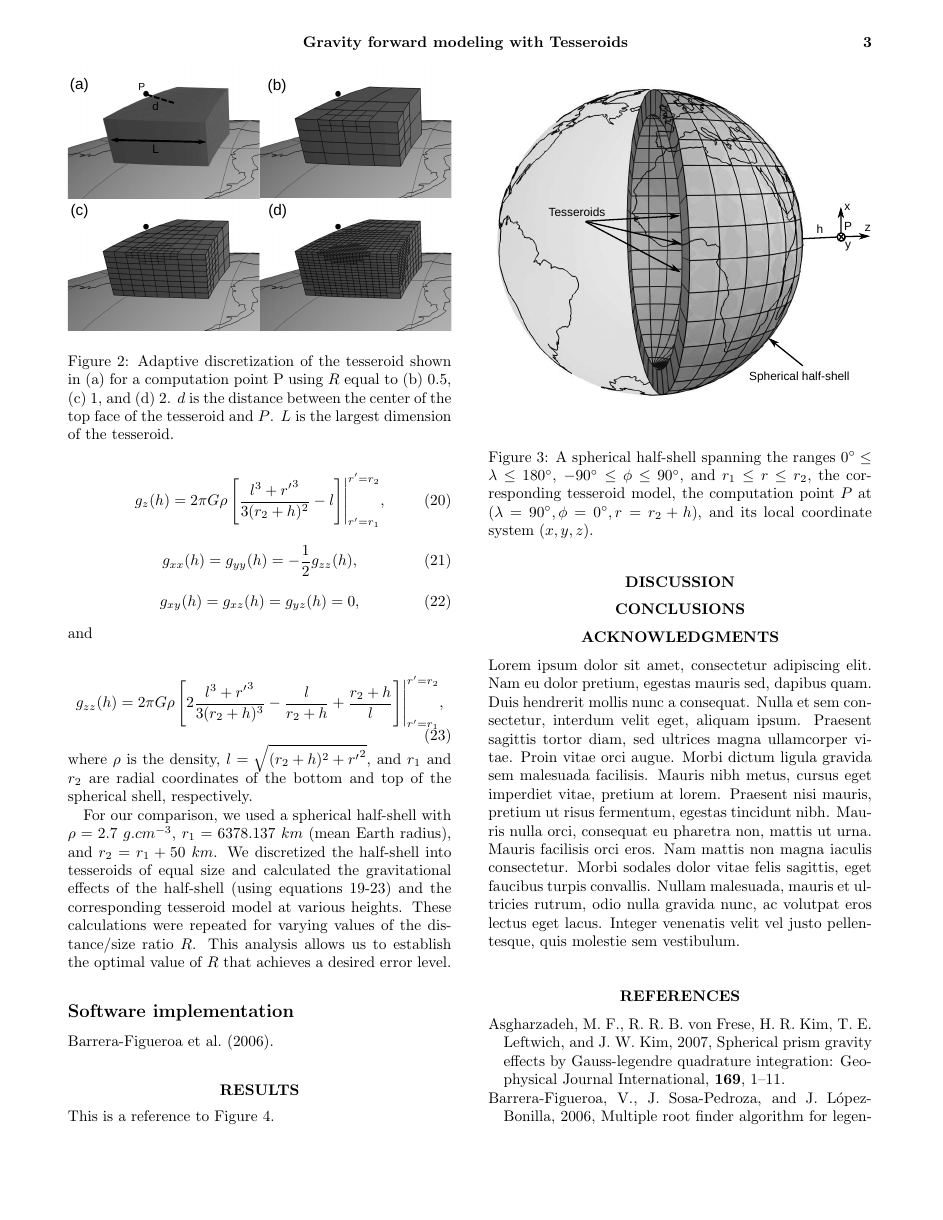
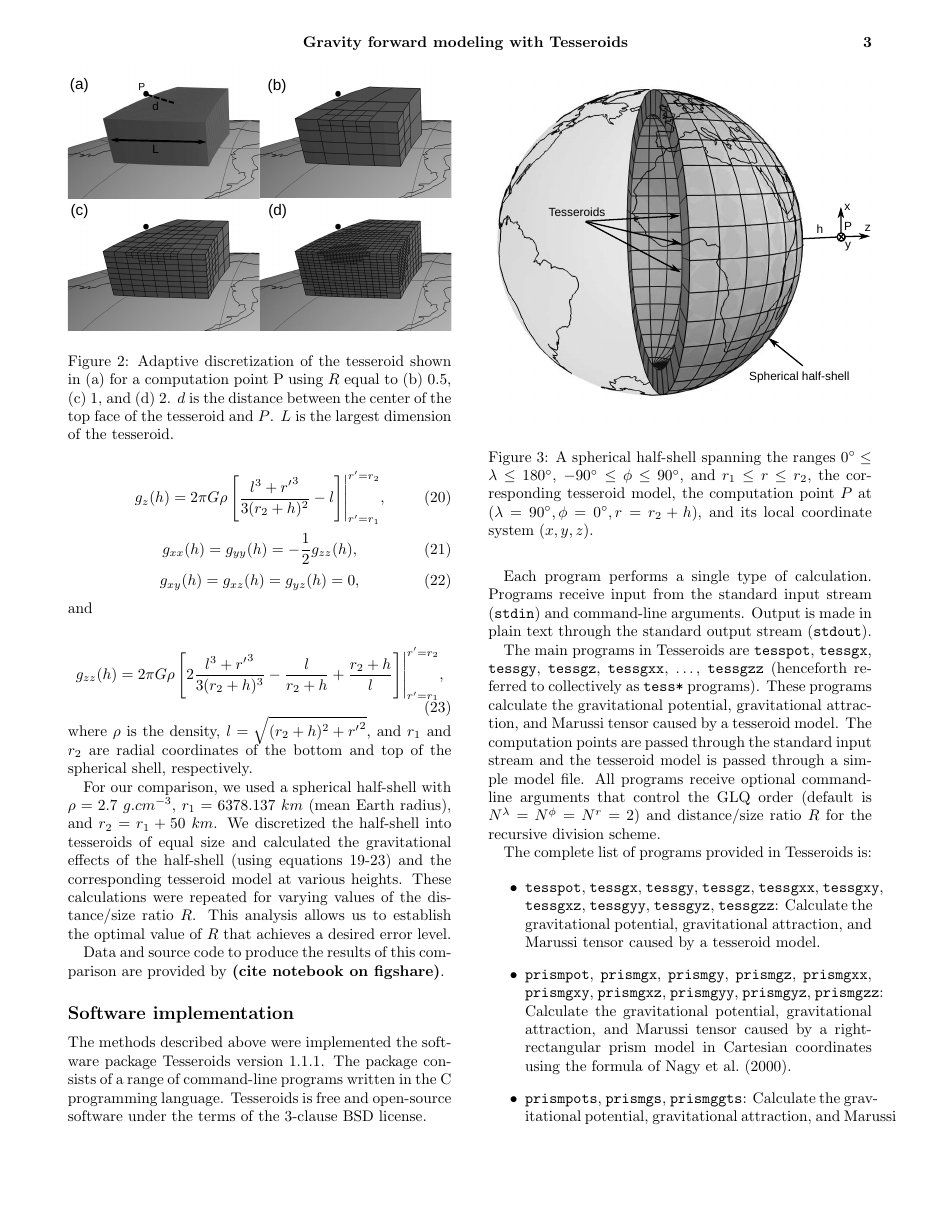
Before and after one commit to pinga-lab/paper-tesseroids, a LaTeX document (manuscript.tex): page 3 of 4 before the commit and page 3 of 5 after it. Compiled offline with pdfLaTeX.

Commit message:
Started implementation section

```diff
--- a/manuscript.tex
+++ b/manuscript.tex
@@ -435,7 +434,72 @@ allows us to establish
 the optimal value of $R$
 that achieves a desired error level.
 
+Data and source code to produce the results of this comparison
+are provided by \textbf{(cite notebook on figshare)}.
+
 \subsection{Software implementation}
 
-\citet{Barrera-Figueroa2006}.
+The methods described above
+were implemented the software package
+Tesseroids version 1.1.1.
+The package consists
+of a range of command-line programs
+written in the C programming language.
+Tesseroids is free and open-source software
+under the terms of
+the 3-clause BSD license.
 
+Each program performs a single type of calculation.
+Programs receive input from
+the standard input stream (\texttt{stdin})
+and command-line arguments.
+Output is made in plain text
+through the standard output stream (\texttt{stdout}).
+
+The main programs in Tesseroids are
+\texttt{tesspot},
+\texttt{tessgx},
+\texttt{tessgy},
+\texttt{tessgz},
+\texttt{tessgxx},
+\ldots ,
+\texttt{tessgzz}
+(henceforth referred to collectively as \texttt{tess*} programs).
+These programs
+calculate the gravitational potential,
+gravitational attraction,
+and Marussi tensor
+caused by a tesseroid model.
+The computation points are passed
+through the standard input stream
+and the tesseroid model
+is passed through
+a simple model file.
+All programs receive
+optional command-line arguments
+that control the GLQ order (default is $N^\lambda=N^\phi=N^r=2$)
+and distance/size ratio $R$
+for the recursive division scheme.
+
+The complete list of programs provided in Tesseroids is:
+
+\begin{itemize}
+    \item \texttt{tesspot}, \texttt{tessgx}, \texttt{tessgy}, \texttt{tessgz},
+        \texttt{tessgxx}, \texttt{tessgxy}, \texttt{tessgxz},
+        \texttt{tessgyy}, \texttt{tessgyz}, \texttt{tessgzz}:
+        Calculate the gravitational potential, gravitational attraction,
+        and Marussi tensor caused by a tesseroid model.
+    \item \texttt{prismpot},
+        \texttt{prismgx}, \texttt{prismgy}, \texttt{prismgz},
+        \texttt{prismgxx}, \texttt{prismgxy}, \texttt{prismgxz},
+        \texttt{prismgyy}, \texttt{prismgyz}, \texttt{prismgzz}:
+        Calculate the gravitational potential, gravitational attraction,
+        and Marussi tensor caused by a right-rectangular prism model
+        in Cartesian coordinates
+        using the formula of \citet{Nagy2000}.
+    \item \texttt{prismpots}, \texttt{prismgs}, \texttt{prismggts}:
+        Calculate the gravitational potential, gravitational attraction,
+        and Marussi tensor caused by a right-rectangular prism model
+        in spherical coordinates
+        using the formula of \citet{Wild-Pfeiffer2008}.
+    \item \texttt{tess2prism}: Converts a tesseroid model into
```
Also changed, not shown: manuscript.tex (16 more changed lines).
